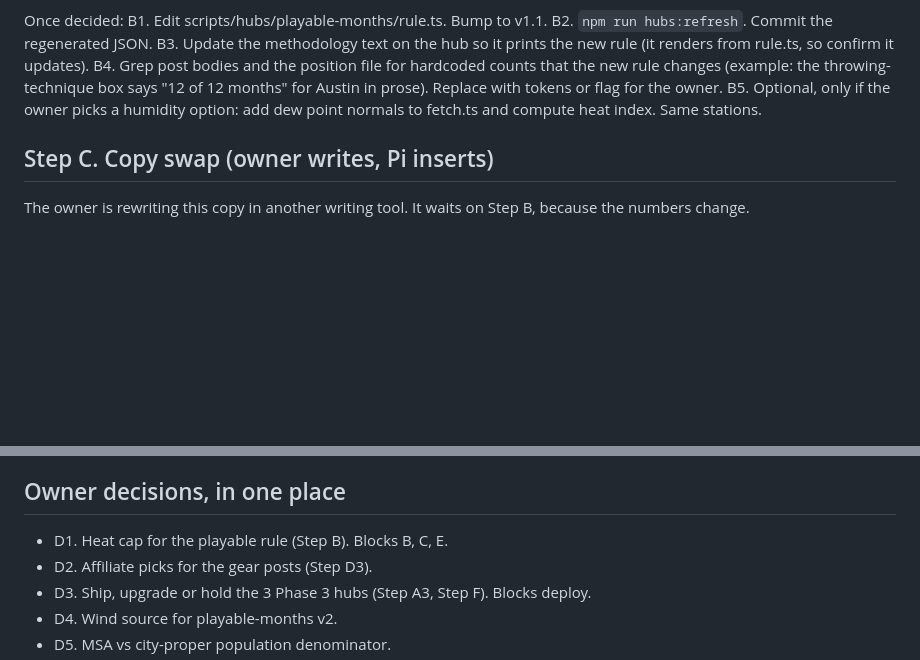
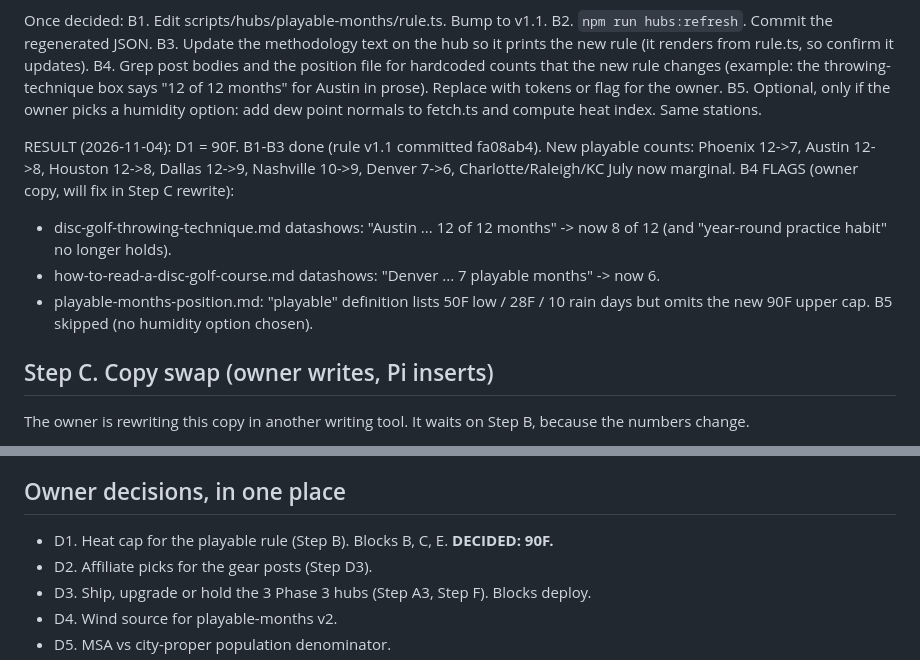
Before and after one commit to Phinneas/findfrolf, a Markdown page: docs/data-hubs-handoff-pi.md, 2 parts joined by grey strips. Rendered like a GitHub page; blank space fills up the shorter version.

Commit message:
docs(hubs): record D1=90F decision + Step B result + B4 copy flags

```diff
--- a/docs/data-hubs-handoff-pi.md
+++ b/docs/data-hubs-handoff-pi.md
@@ -111,6 +111,18 @@ B4. Grep post bodies and the position file for hardcoded counts that the new
 B5. Optional, only if the owner picks a humidity option: add dew point normals
     to fetch.ts and compute heat index. Same stations.
 
+RESULT (2026-11-04): D1 = 90F. B1-B3 done (rule v1.1 committed fa08ab4).
+New playable counts: Phoenix 12->7, Austin 12->8, Houston 12->8, Dallas 12->9,
+Nashville 10->9, Denver 7->6, Charlotte/Raleigh/KC July now marginal.
+B4 FLAGS (owner copy, will fix in Step C rewrite):
+- disc-golf-throwing-technique.md datashows: "Austin ... 12 of 12 months"
+  -> now 8 of 12 (and "year-round practice habit" no longer holds).
+- how-to-read-a-disc-golf-course.md datashows: "Denver ... 7 playable months"
+  -> now 6.
+- playable-months-position.md: "playable" definition lists 50F low / 28F /
+  10 rain days but omits the new 90F upper cap.
+B5 skipped (no humidity option chosen).
+
 ## Step C. Copy swap (owner writes, Pi inserts)
 
 The owner is rewriting this copy in another writing tool. It waits on Step B,
@@ -215,7 +227,7 @@ G2. Asana: Search Console checks at 30, 60, 90 days per hub (1219118435686394).
 
 ## Owner decisions, in one place
 
-- D1. Heat cap for the playable rule (Step B). Blocks B, C, E.
+- D1. Heat cap for the playable rule (Step B). Blocks B, C, E. **DECIDED: 90F.**
 - D2. Affiliate picks for the gear posts (Step D3).
 - D3. Ship, upgrade or hold the 3 Phase 3 hubs (Step A3, Step F). Blocks deploy.
 - D4. Wind source for playable-months v2.
```
